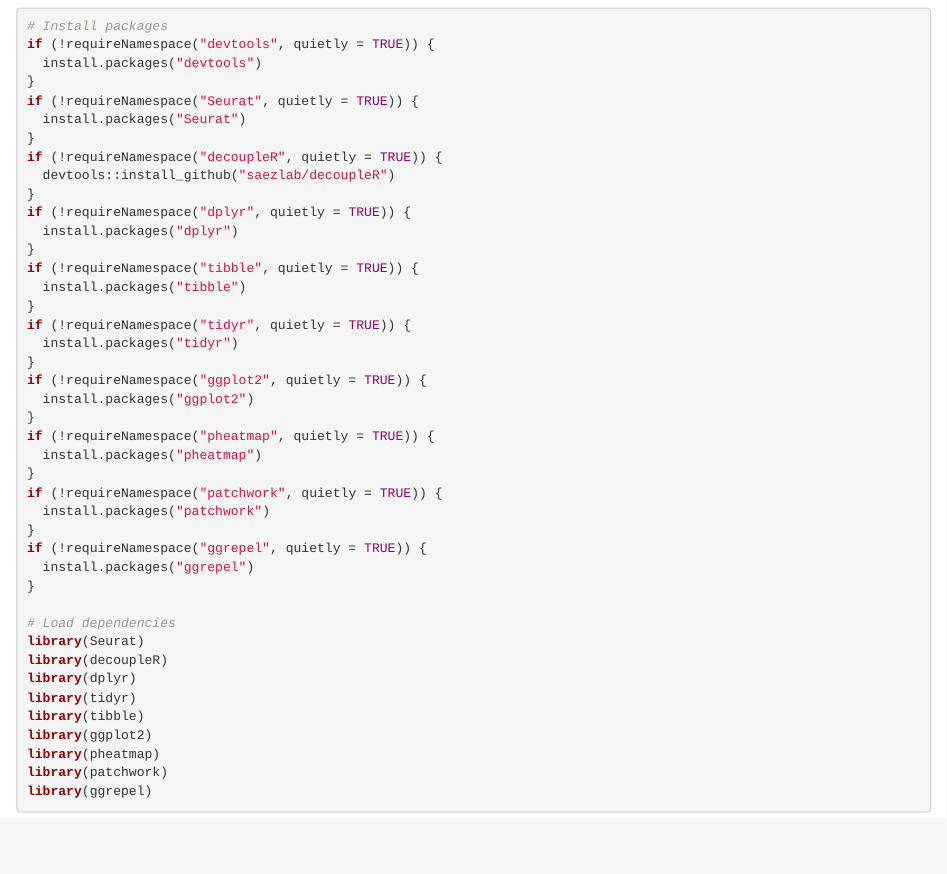
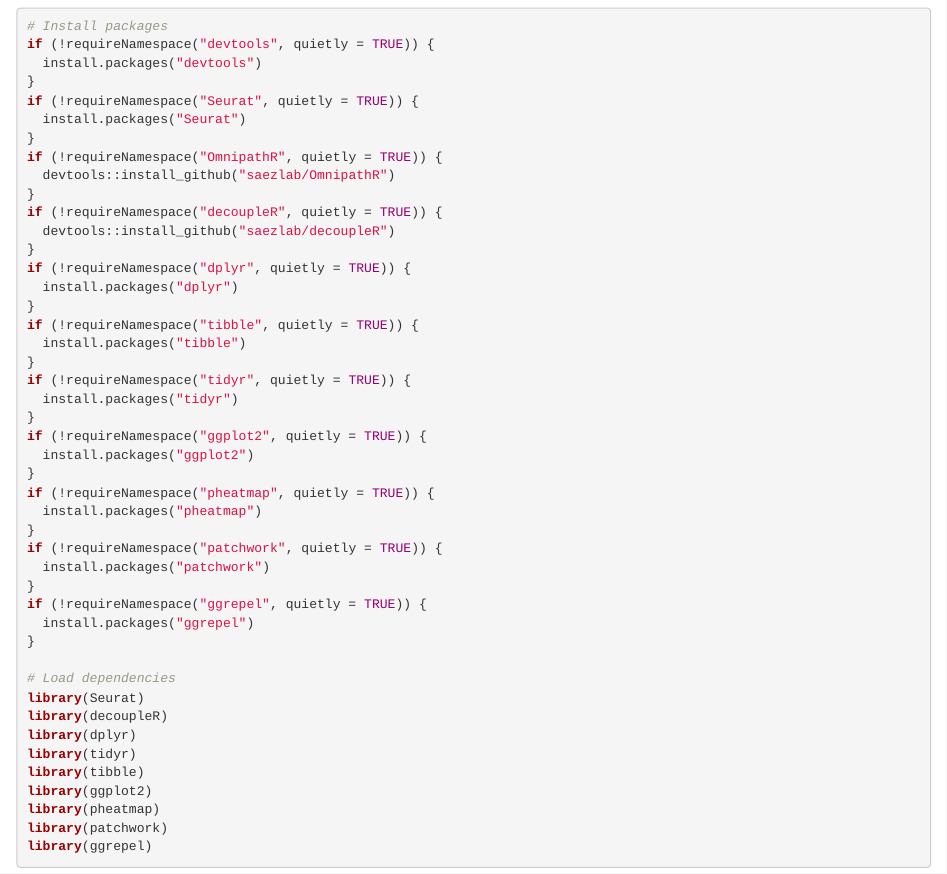
Before and after one commit to saezlab/Singlecell_course_2022, an R Markdown document (functional_analysis/functional_analysis.Rmd): the page in a window 1100 px wide, from 510 px down. Rendered offline with R 4.5, knitr and Pandoc, with nearby package versions; some code elsewhere in the file could not run offline; common packages that the code uses without loading them are loaded.

Commit message:
Updated data

```diff
--- a/functional_analysis/functional_analysis.Rmd
+++ b/functional_analysis/functional_analysis.Rmd
@@ -40,6 +40,9 @@ if (!requireNamespace("devtools", quietly = TRUE)) {
 }
 if (!requireNamespace("Seurat", quietly = TRUE)) {
   install.packages("Seurat")
+}
+if (!requireNamespace("OmnipathR", quietly = TRUE)) {
+  devtools::install_github("saezlab/OmnipathR")
 }
 if (!requireNamespace("decoupleR", quietly = TRUE)) {
   devtools::install_github("saezlab/decoupleR")
```
Also changed, not shown: functional_analysis/functional_analysis.Rmd (2 more changed lines).
